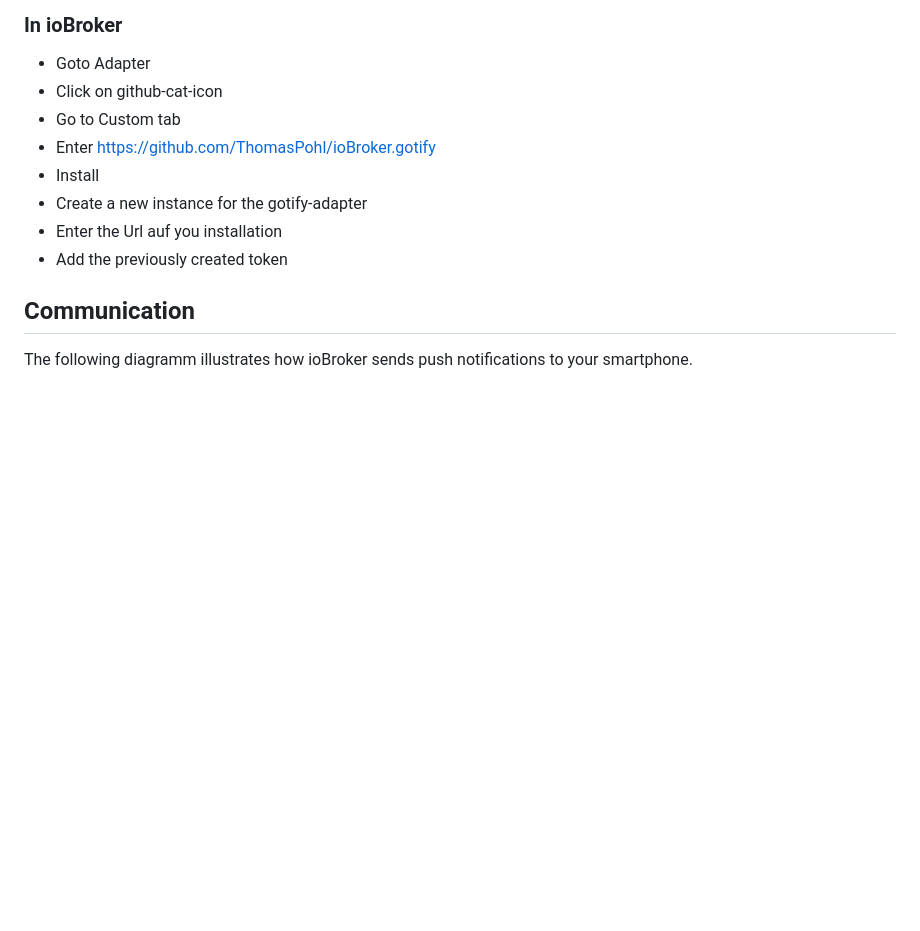
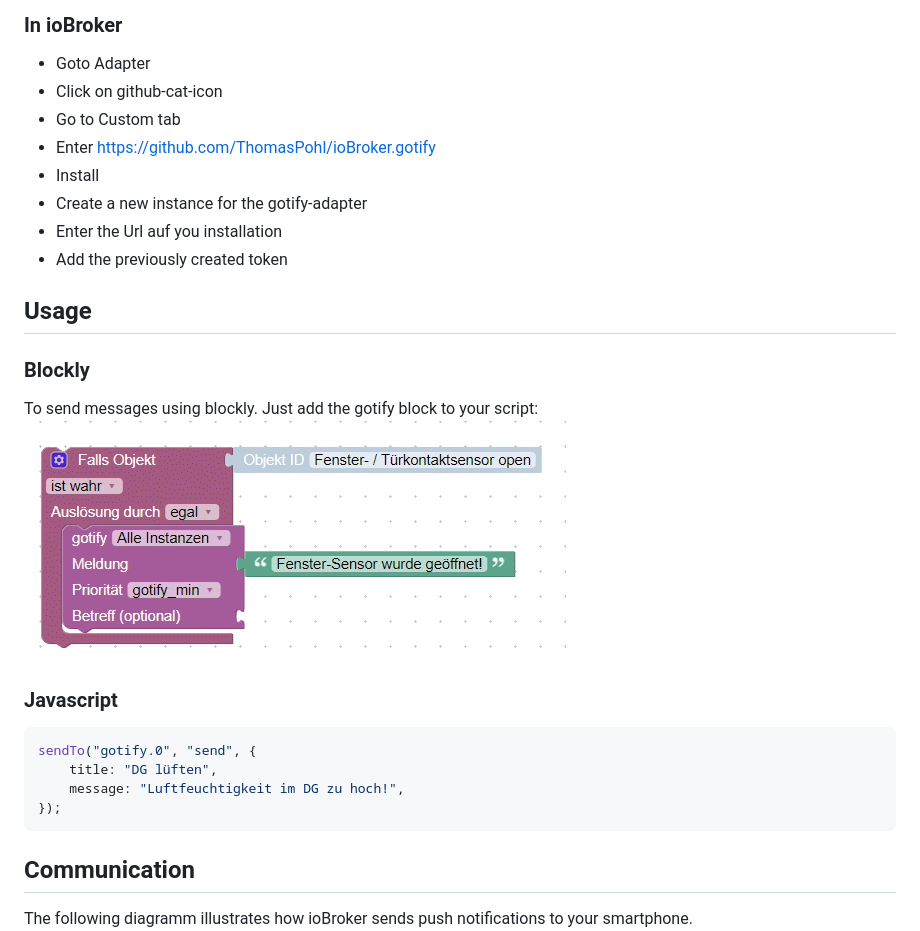
Before and after one commit to ThomasPohl/ioBroker.gotify, a Markdown page: README.md, the part around the change. Rendered like a GitHub page; pictures changed too: img/gotify.blockly.gif (added); blank space fills up the shorter version.

Commit message:
Readme add usage

````diff
--- a/README.md
+++ b/README.md
@@ -40,6 +40,22 @@ Send push notifications to gotify
 -   Create a new instance for the gotify-adapter
 -   Enter the Url auf you installation
 -   Add the previously created token
+
+## Usage
+
+### Blockly
+
+To send messages using blockly. Just add the gotify block to your script:
+![Blockly](img/gotify.blockly.gif)
+
+### Javascript
+
+```javascript
+sendTo("gotify.0", "send", {
+    title: "DG lüften",
+    message: "Luftfeuchtigkeit im DG zu hoch!",
+});
+```
 
 ## Communication
 
````
